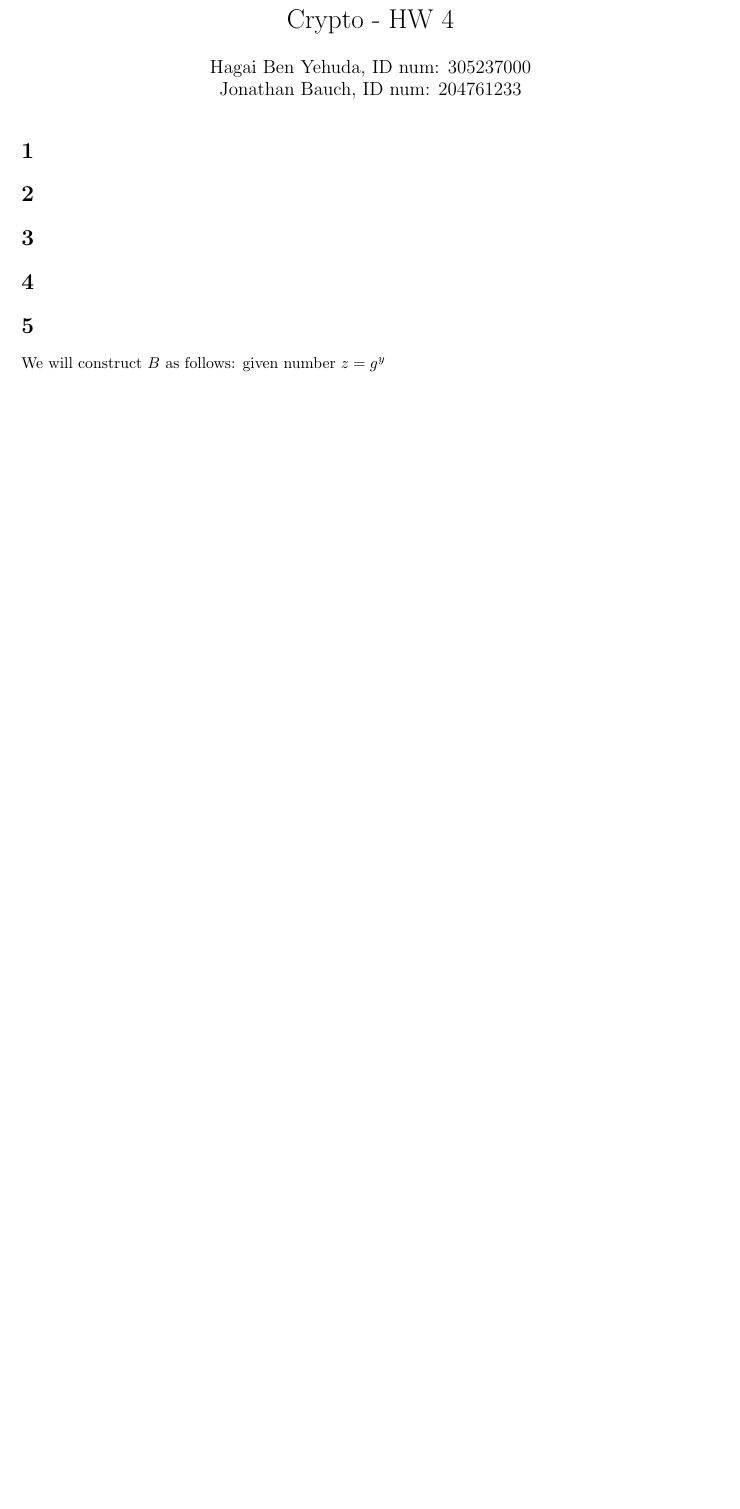
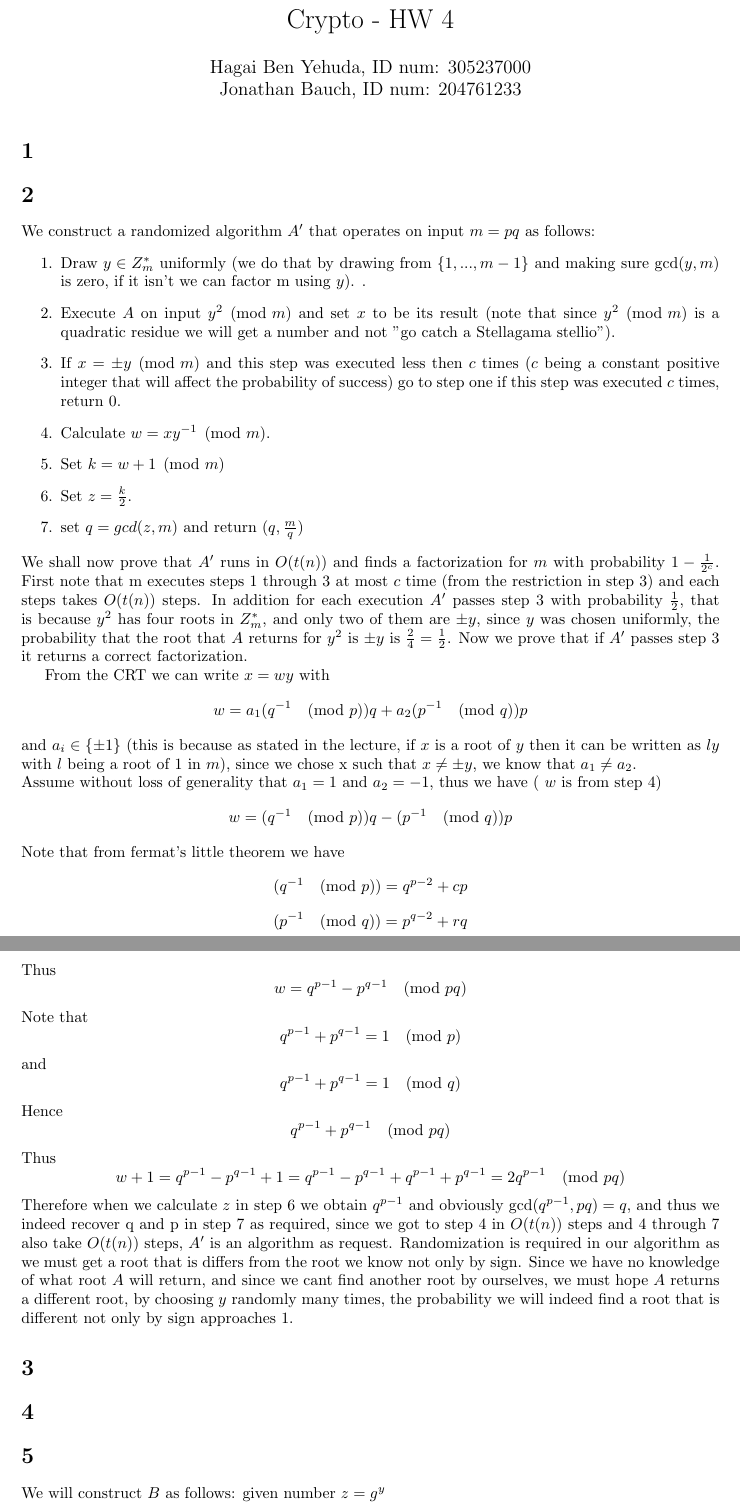
Before and after one commit to randomUserNameThatIsRandom/Crypto, a LaTeX problem sheet (hw4/HW4.tex): part of page 1 of 3 before the commit and two parts of pages 1 and 2 of 5 after it, the two joined at a grey line, cut so that both start at the same text, the shorter picture padded with empty space. Compiled offline with pdfLaTeX.

Commit message:
adding answer to question 2

```diff
--- a/hw4/HW4.tex
+++ b/hw4/HW4.tex
@@ -16,6 +16,42 @@
 \section{} % 1
 
 \section{} % 2
+We construct a randomized algorithm $A'$ that operates on input $m = pq$ as follows:
+\begin{enumerate}
+\item Draw $y\in Z_{m}^{*}$ uniformly (we do that by drawing from $\{1,...,m-1\}$ and making sure $\gcd(y,m)$ is zero, if it isn't we can factor m using $y$). .
+\item Execute $A$ on input $y^2 \pmod m $ and set $x$ to be its result (note that since $y^2 \pmod m $ is a quadratic residue we will get a number and not  "go catch a Stellagama stellio").
+\item If $x = \pm y \pmod m$ and this step was executed less then $c$ times ($c$ being a constant positive integer that will affect the probability of success) go to step one if this step was executed $c$ times, return $0$.
+\item Calculate $w = x  y^{-1} \pmod m$.
+\item Set $k = w+1 \pmod m$
+\item Set $z = \frac{k}{2}$.
+\item set $q = gcd(z, m)$ and return $(q, \frac{m}{q})$
+\end{enumerate}
+We shall now prove that $A'$ runs in $O(t(n))$ and finds a factorization for $m$ with probability $ 1- \frac{1}{2^c}$.
+First note that m executes steps 1 through 3 at most $c$ time (from the restriction in step 3) and each steps takes $O(t(n))$ steps.
+In addition for each execution $A'$ passes step $3$ with probability $\frac{1}{2}$, that is because $y^2$ has four roots in $Z_{m}^{*}$, and only two of them are $\pm y$, since $y$ was chosen uniformly, the probability that the root that $A$ returns for $y^2$ is $ \pm y$  is  $\frac{2}{4} = \frac{1}{2}$.
+Now we prove that if $A'$ passes step 3 it returns a correct factorization.
+
+From the CRT we can write $x = wy$ with
+\[w = a_1(q^{-1} \pmod p)q + a_2(p^{-1} \pmod q)p\]
+and $a_i \in \{\pm 1\}$ (this is because as stated in the lecture, if $x$ is a root of $y$ then it can be written as $ly$ with $l$ being a root of $1$ in $m$), since we chose x such that $x \neq \pm y$, we know that $a_1 \neq a_2$.\\
+Assume without loss of generality that $a_1 = 1$ and  $a_2 = -1$, thus we have ( $w$ is from step 4)
+\[w = (q^{-1} \pmod p)q - (p^{-1} \pmod q)p \]
+Note that from fermat's little theorem we have
+\[(q^{-1} \pmod p)= q^{p-2} + cp\]
+\[(p^{-1} \pmod q)= p^{q-2} + rq\]
+Thus
+\[w = q^{p-1} - p^{q-1} \pmod {pq}\]
+Note that
+\[q^{p-1} + p^{q-1} = 1 \pmod p\]
+and
+\[q^{p-1} + p^{q-1}  = 1 \pmod q\]
+Hence
+\[q^{p-1} + p^{q-1} \pmod {pq}\]
+Thus
+\[w + 1 = q^{p-1} - p^{q-1} + 1  = q^{p-1} - p^{q-1} + q^{p-1} + p^{q-1} = 2q^{p-1} \pmod {pq}\]
+Therefore when we calculate $z$ in step 6 we obtain $q^{p-1}$ and obviously $\gcd(q^{p-1}, pq) = q$, and thus we indeed recover q and p in step 7 as required, since we got to step 4 in $O(t(n))$ steps and 4 through 7 also take $O(t(n))$ steps, $A'$ is an algorithm as request.
+Randomization is required in our algorithm as we must get a root that is differs from the root we know not only by sign. Since we have no knowledge of what root $A$ will return, and since we cant find another root by ourselves, we must hope $A$ returns a different root, by choosing $y$ randomly many times, the probability we will indeed find a root that is different not only by sign approaches $1$.
+
 
 \section{} % 3
 
```
Also changed, not shown: hw4/HW4.pdf (added).
